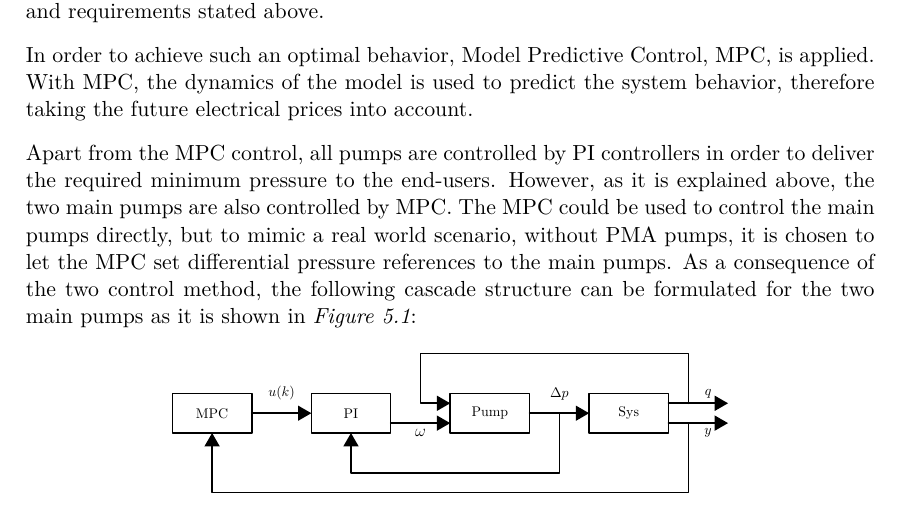
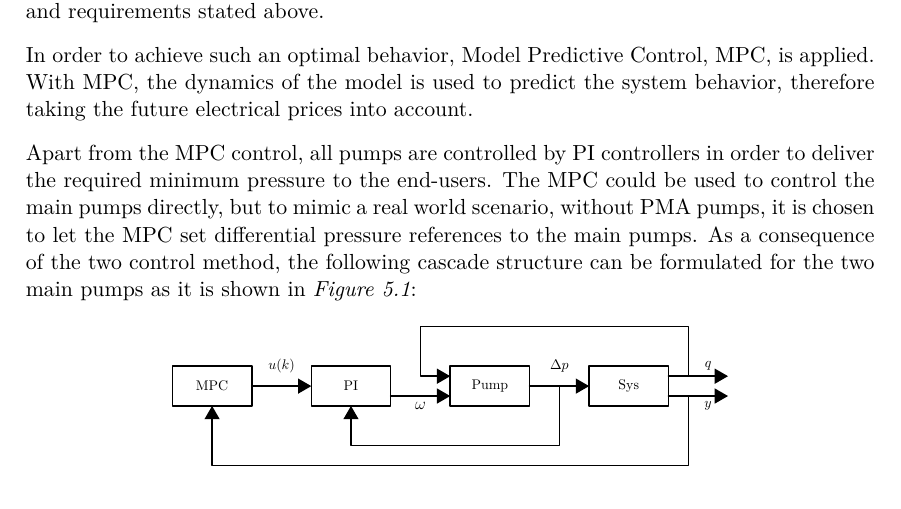
Before and after one commit to SBKrogh/WaterTank, a LaTeX thesis (Gr830.tex, which reads report/design/control_problem.tex): part of page 59 of 101, cut so that both start at the same text. Compiled offline with pdfLaTeX.

Commit message:
controller again

```diff
--- a/report/design/control_problem.tex
+++ b/report/design/control_problem.tex
@@ -16,7 +16,9 @@ The system consists of four pumps and is fully controlled by the two main pumps.
 
 In order to achieve such an optimal behavior, Model Predictive Control, MPC, is applied. With MPC, the dynamics of the model is used to predict the system behavior, therefore taking the future electrical prices into account.
 
-Apart from the MPC control, all pumps are controlled by PI controllers in order to deliver the required minimum pressure to the end-users. However, as it is explained above, the two main pumps are also controlled by MPC. The MPC could be used to control the main pumps directly, but to mimic a real world scenario, without PMA pumps, it is chosen to let the MPC set differential pressure references to the main pumps. As a consequence of the two control method, the following cascade structure can be formulated for the two main pumps as it is shown in \figref{fig:control_structure}:
+Apart from the MPC control, all pumps are controlled by PI controllers in order to deliver the required minimum pressure to the end-users. The MPC could be used to control the main pumps directly, but to mimic a real world scenario, without PMA pumps, it is chosen to let the MPC set differential pressure references to the main pumps. As a consequence of the two control method, the following cascade structure can be formulated for the two main pumps as it is shown in \figref{fig:control_structure}:
+
+%However, as it is explained above, the two main pumps are also controlled by MPC.
 
 \begin{figure}[H]
 \centering
```
